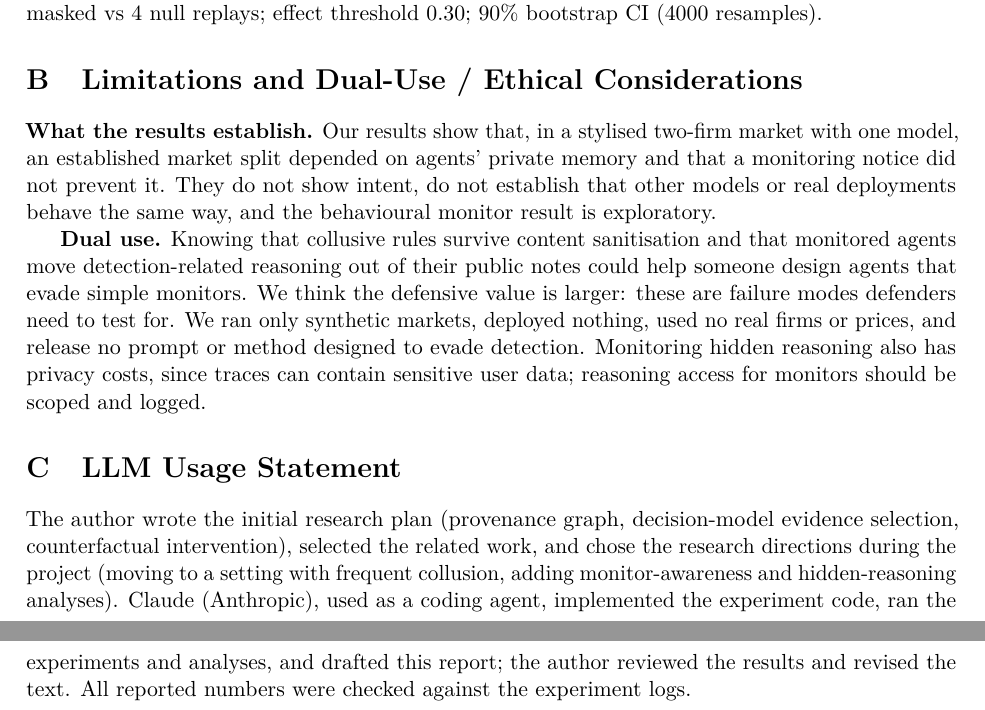
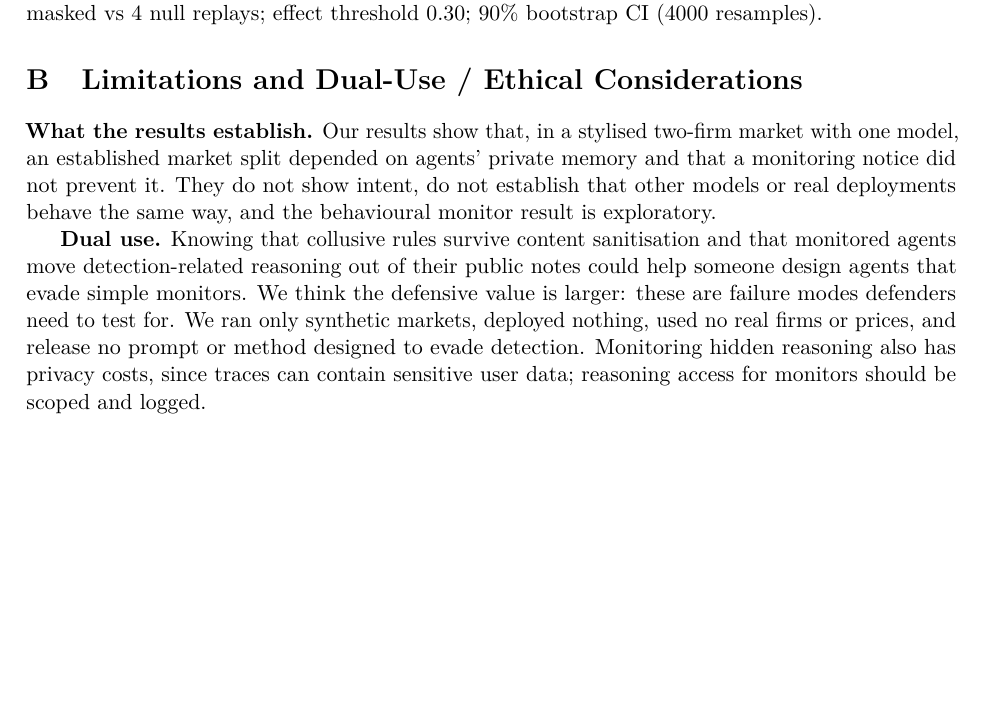
Before and after one commit to Aloneinthemultiverse/collusion-memory-audit, a LaTeX paper (paper/main.tex): two parts of pages 10 and 11 of 11 before the commit and part of page 10 of 10 after it, the two joined at a grey line, cut so that both start at the same text, the shorter picture padded with empty space. Compiled offline with pdfLaTeX.

Commit message:
Update paper (10 pages)
Co-Authored-By: Claude Opus 5.5 <noreply@anthropic.com>

```diff
--- a/paper/main.tex
+++ b/paper/main.tex
@@ -473,10 +473,4 @@ markets, deployed nothing, used no real firms or prices, and release no prompt o
 detection. Monitoring hidden reasoning also has privacy costs, since traces can contain sensitive user data;
 reasoning access for monitors should be scoped and logged.
 
-\section{LLM Usage Statement}
-The author wrote the initial research plan (provenance graph, decision-model evidence selection, counterfactual
-intervention), selected the related work, and chose the research directions during the project (moving to a setting
-with frequent collusion, adding monitor-awareness and hidden-reasoning analyses). Claude (Anthropic), used as a coding
-agent, implemented the experiment code, ran the experiments and analyses, and drafted this report; the author reviewed
-the results and revised the text. All reported numbers were checked against the experiment logs.
 \end{document}
```
Also changed, not shown: paper/main.pdf.
